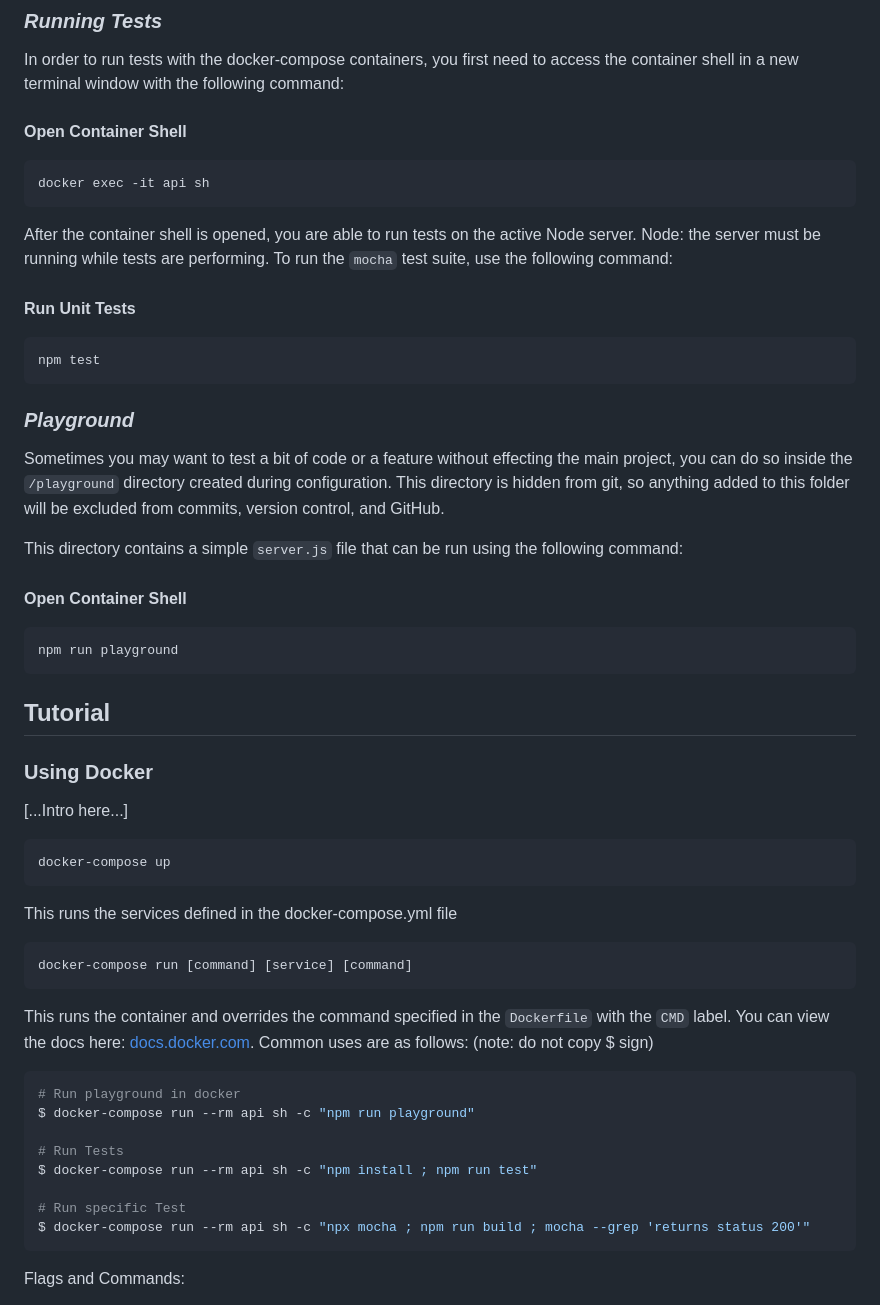
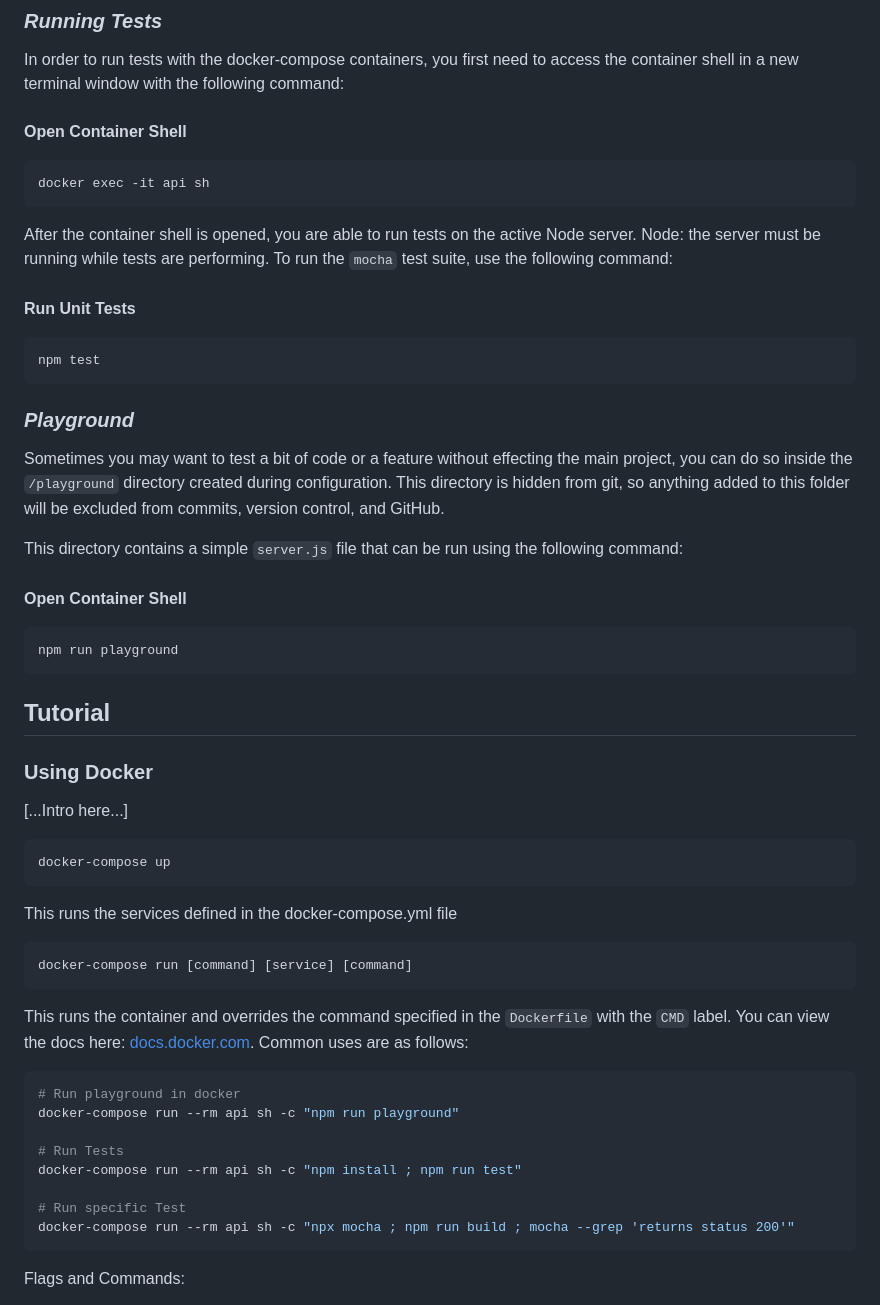
Before and after one commit to ufosc/Jukebox-Server, a Markdown page: README.md, the part around one of its changes. Rendered like a GitHub page.

Commit message:
testing out readme sh code

````diff
--- a/README.md
+++ b/README.md
@@ -61,14 +61,14 @@ The containers defined in docker-compose.yml run automatically with docker-compo
 In order to run tests with the docker-compose containers, you first need to access the container shell in a new terminal window with the following command:
 <br>
 **Open Container Shell**
-```
+```sh
 docker exec -it api sh
 ```
 
 After the container shell is opened, you are able to run tests on the active Node server. Node: the server must be running while tests are performing. To run the `mocha` test suite, use the following command:
 <br>
 **Run Unit Tests**
-```
+```sh
 npm test
 ```
 
@@ -78,7 +78,7 @@ Sometimes you may want to test a bit of code or a feature without effecting the
 This directory contains a simple `server.js` file that can be run using the following command:
 <br>
 **Open Container Shell**
-```
+```sh
 npm run playground
 ```
 
@@ -86,24 +86,24 @@ npm run playground
 ### Using Docker
 [...Intro here...]
 
-```
+```sh
 docker-compose up
 ```
 This runs the services defined in the docker-compose.yml file
 
-```
+```sh
 docker-compose run [command] [service] [command]
 ```
-This runs the container and overrides the command specified in the `Dockerfile` with the `CMD` label. You can view the docs here: [docs.docker.com](https://docs.docker.com/engine/reference/commandline/compose_run/). Common uses are as follows: (note: do not copy $ sign)
-```console
+This runs the container and overrides the command specified in the `Dockerfile` with the `CMD` label. You can view the docs here: [docs.docker.com](https://docs.docker.com/engine/reference/commandline/compose_run/). Common uses are as follows:
+```sh
 # Run playground in docker
-$ docker-compose run --rm api sh -c "npm run playground"
+docker-compose run --rm api sh -c "npm run playground"
 
 # Run Tests
-$ docker-compose run --rm api sh -c "npm install ; npm run test"
+docker-compose run --rm api sh -c "npm install ; npm run test"
 
 # Run specific Test
-$ docker-compose run --rm api sh -c "npx mocha ; npm run build ; mocha --grep 'returns status 200'"
+docker-compose run --rm api sh -c "npx mocha ; npm run build ; mocha --grep 'returns status 200'"
 ```
 Flags and Commands:
 - --rm: removes the temporary container when process is done, this is important because you don't want the temporary container persisting
````
Also changed, not shown: other parts of README.md (+7 -7 lines).
